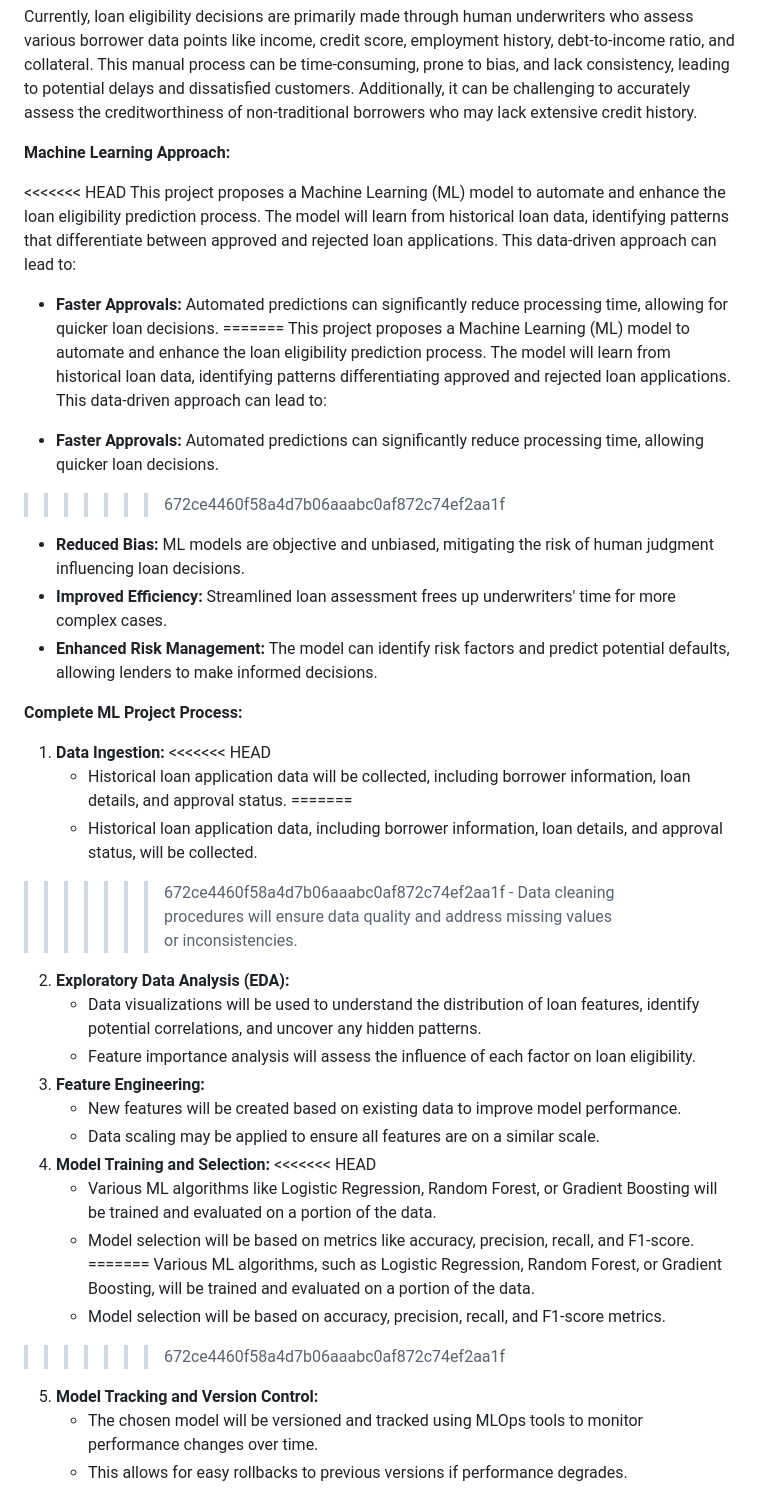
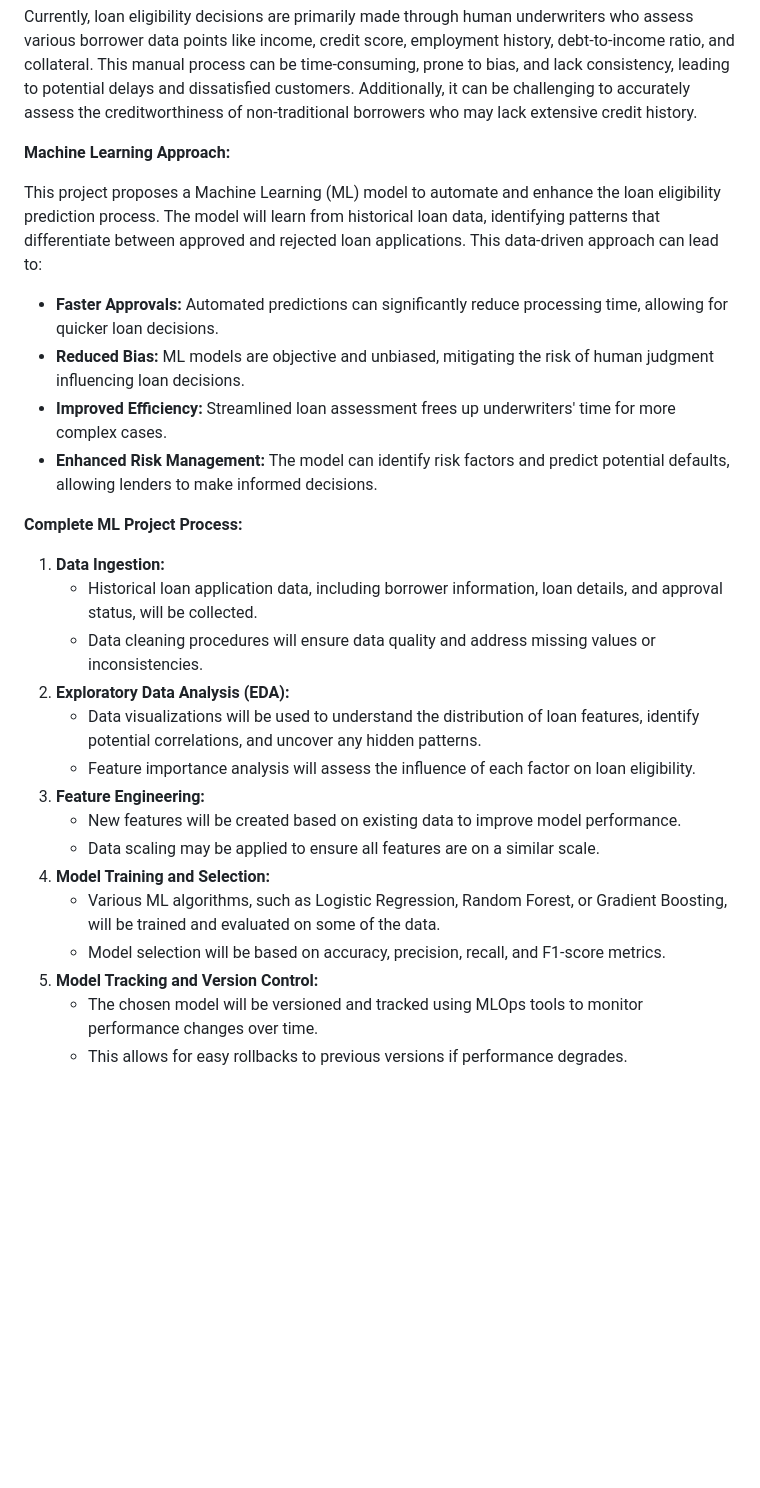
Before and after one commit to beotavalo/loan-elegibility-prediction, a Markdown page: README.md, the part around one of its changes. Rendered like a GitHub page; blank space fills up the shorter version.

Commit message:
Update README.md
Readme updated.

```diff
--- a/README.md
+++ b/README.md
@@ -12,15 +12,9 @@ Currently, loan eligibility decisions are primarily made through human underwrit
 
 **Machine Learning Approach:**
 
-<<<<<<< HEAD
 This project proposes a Machine Learning (ML) model to automate and enhance the loan eligibility prediction process. The model will learn from historical loan data, identifying patterns that differentiate between approved and rejected loan applications. This data-driven approach can lead to:
 
 -   **Faster Approvals:** Automated predictions can significantly reduce processing time, allowing for quicker loan decisions.
-=======
-This project proposes a Machine Learning (ML) model to automate and enhance the loan eligibility prediction process. The model will learn from historical loan data, identifying patterns differentiating approved and rejected loan applications. This data-driven approach can lead to:
-
--   **Faster Approvals:** Automated predictions can significantly reduce processing time, allowing quicker loan decisions.
->>>>>>> 672ce4460f58a4d7b06aaabc0af872c74ef2aa1f
 -   **Reduced Bias:** ML models are objective and unbiased, mitigating the risk of human judgment influencing loan decisions.
 -   **Improved Efficiency:** Streamlined loan assessment frees up underwriters' time for more complex cases.
 -   **Enhanced Risk Management:** The model can identify risk factors and predict potential defaults, allowing lenders to make informed decisions.
@@ -28,11 +22,7 @@ This project proposes a Machine Learning (ML) model to automate and enhance the
 **Complete ML Project Process:**
 
 1.  **Data Ingestion:**
-<<<<<<< HEAD
-    -   Historical loan application data will be collected, including borrower information, loan details, and approval status.
-=======
     -   Historical loan application data, including borrower information, loan details, and approval status, will be collected.
->>>>>>> 672ce4460f58a4d7b06aaabc0af872c74ef2aa1f
     -   Data cleaning procedures will ensure data quality and address missing values or inconsistencies.
 2.  **Exploratory Data Analysis (EDA):**
     -   Data visualizations will be used to understand the distribution of loan features, identify potential correlations, and uncover any hidden patterns.
@@ -41,13 +31,8 @@ This project proposes a Machine Learning (ML) model to automate and enhance the
     -   New features will be created based on existing data to improve model performance.
     -   Data scaling may be applied to ensure all features are on a similar scale.
 4.  **Model Training and Selection:**
-<<<<<<< HEAD
-    -   Various ML algorithms like Logistic Regression, Random Forest, or Gradient Boosting will be trained and evaluated on a portion of the data.
-    -   Model selection will be based on metrics like accuracy, precision, recall, and F1-score.
-=======
-    Various ML algorithms, such as Logistic Regression, Random Forest, or Gradient Boosting, will be trained and evaluated on a portion of the data.
+    -   Various ML algorithms, such as Logistic Regression, Random Forest, or Gradient Boosting, will be trained and evaluated on some of the data.
     -   Model selection will be based on accuracy, precision, recall, and F1-score metrics.
->>>>>>> 672ce4460f58a4d7b06aaabc0af872c74ef2aa1f
 5.  **Model Tracking and Version Control:**
     -   The chosen model will be versioned and tracked using MLOps tools to monitor performance changes over time.
     -   This allows for easy rollbacks to previous versions if performance degrades.
```
Also changed, not shown: other parts of README.md (+0 -4 lines).
